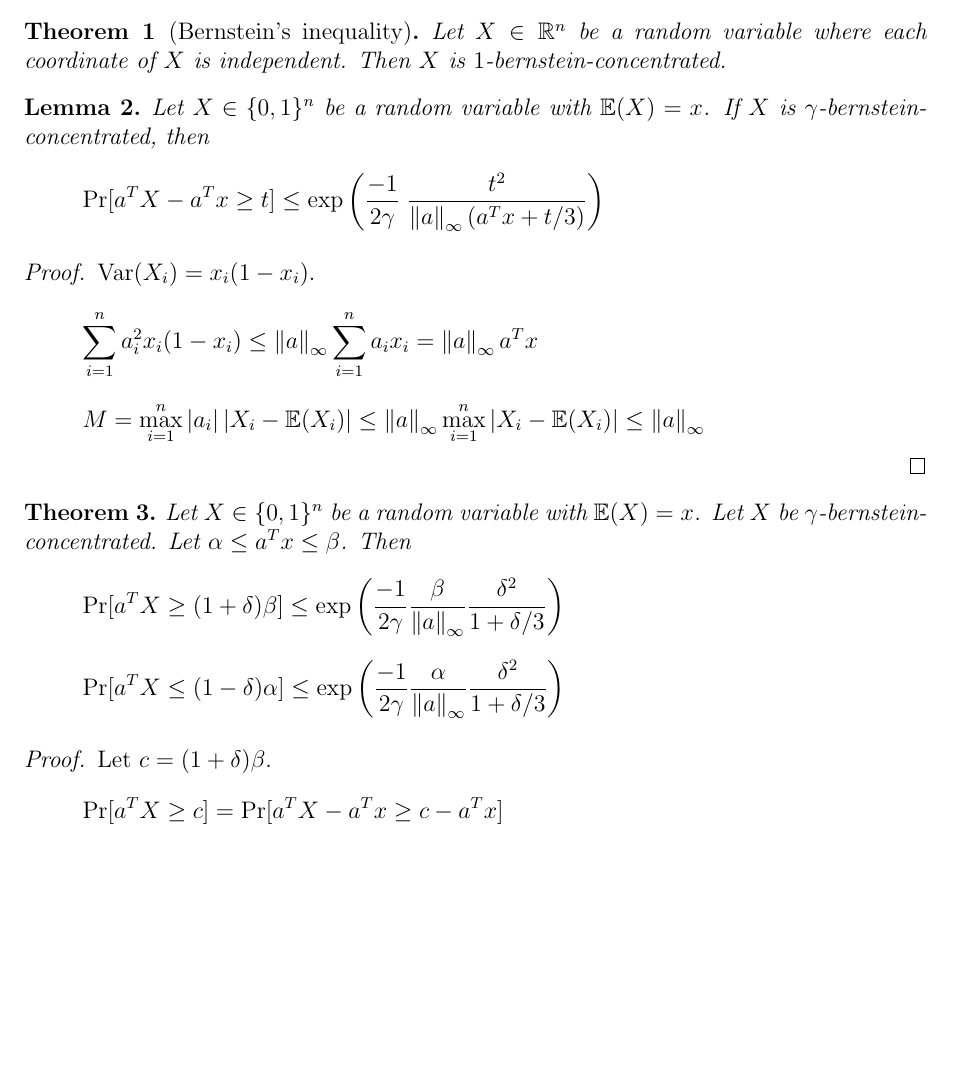
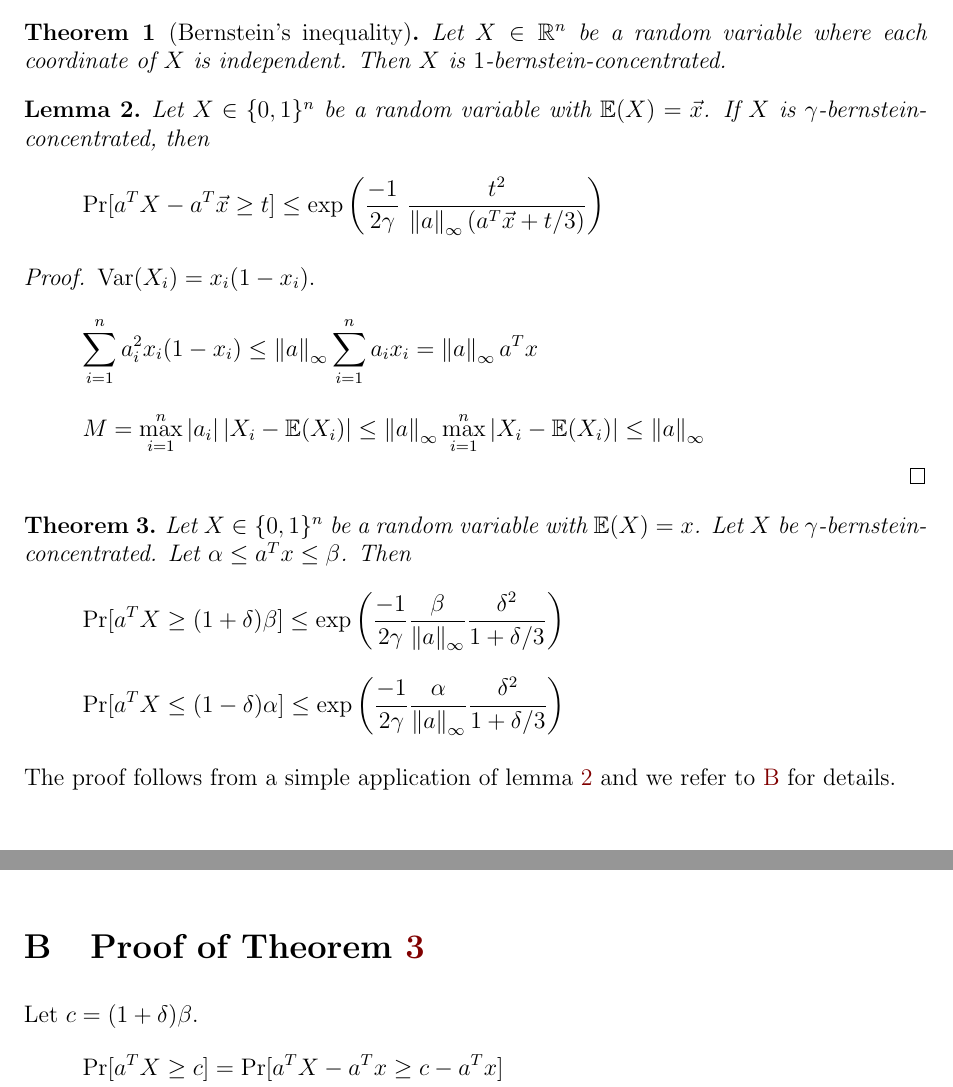
Before and after one commit to sharmaeklavya2/approx-project-report, a LaTeX paper (src/main.tex, which reads src/preliminaries/bern-conc.tex): part of page 2 of 19 before the commit and two parts of pages 2 and 18 of 19 after it, the two joined at a grey line, cut so that both start at the same text, the shorter picture padded with empty space. Compiled offline with pdfLaTeX.

Commit message:
Move proof of Thm3 to appendix

```diff
--- a/src/preliminaries/bern-conc.tex
+++ b/src/preliminaries/bern-conc.tex
@@ -14,10 +14,10 @@ Then $X$ is $1$-bernstein-concentrated.
 
 \begin{lemma}
 \label{thm:refined-bern-conc}
-Let $X \in \{0, 1\}^n$ be a random variable with $\E(X) = x$.
+Let $X \in \{0, 1\}^n$ be a random variable with $\E(X) = \vec{x}$.
 If $X$ is $\gamma$-bernstein-concentrated, then
-\[ \Pr[a^TX - a^Tx \ge t]
-\le \exp\left( \frac{-1}{2\gamma} \; \frac{t^2}{\norm{a}_{\infty}(a^Tx + t/3)} \right) \]
+\[ \Pr[a^TX - a^T\vec{x} \ge t]
+\le \exp\left( \frac{-1}{2\gamma} \; \frac{t^2}{\norm{a}_{\infty}(a^T\vec{x} + t/3)} \right) \]
 \end{lemma}
 \begin{proof}
 $\Var(X_i) = x_i(1-x_i)$.
@@ -39,13 +39,4 @@ Let $\alpha \le a^Tx \le \beta$. Then
 \[ \Pr[ a^TX \le (1-\delta)\alpha ]
 \le \exp\left(\frac{-1}{2\gamma} \frac{\alpha}{\norm{a}_{\infty}} \frac{\delta^2}{1+\delta/3} \right) \]
 \end{theorem}
-\begin{proof}
-Let $c = (1+\delta)\beta$.
-\begin{align*}
-\Pr[ a^TX \ge c ]
-&= \Pr[ a^TX - a^Tx \ge c - a^Tx ]
-\\ &\le \exp\left( -\frac{1}{2\gamma} \; \frac{(c-a^Tx)^2}{\norm{a}_{\infty}
-\left(a^Tx + \frac{1}{3}(c - a^Tx)\right)} \right)
-\tag{by lemma \ref{thm:refined-bern-conc}}
-\\ &\le \exp\left( -\frac{1}{2\gamma} \frac{3}{\norm{a}_{\infty}} \frac{(c-a^Tx)^2}{c + 2a^Tx} \right)
-\end{align*}
+The proof follows from a simple application of lemma \ref{thm:refined-bern-conc} and we refer to \ref{proof-for-thm3} for details.
```
Also changed, not shown: src/main.tex (+2 -2 lines), src/preliminaries/bern-conc.tex (10 more changed lines).
